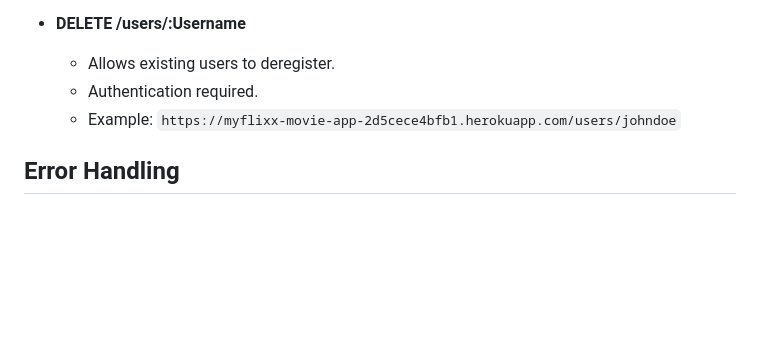
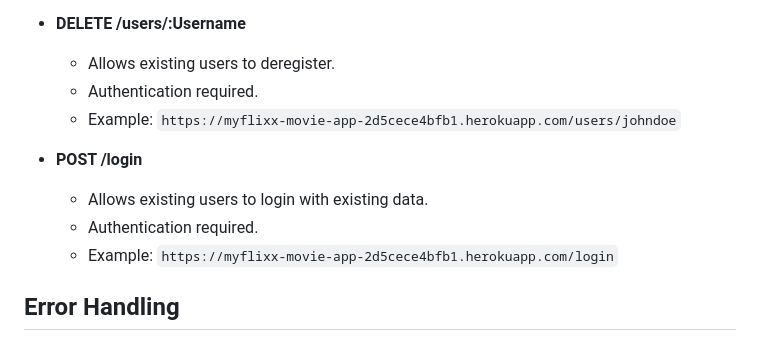
Before and after one commit to nxlim-00/myFlix, a Markdown page: README.md, the part around the change. Rendered like a GitHub page; blank space fills up the shorter version.

```diff
--- a/README.md
+++ b/README.md
@@ -134,6 +134,11 @@ The API is hosted on Heroku at: [https://myflixx-movie-app-2d5cece4bfb1.herokuap
   - Authentication required.
   - Example: `https://myflixx-movie-app-2d5cece4bfb1.herokuapp.com/users/johndoe`
 
+- **POST /login**
+  - Allows existing users to login with existing data.
+  - Authentication required.
+  - Example: `https://myflixx-movie-app-2d5cece4bfb1.herokuapp.com/login`
+
 ## Error Handling
 
 Errors are handled by a centralized middleware function that captures errors and sends a JSON response with an appropriate status code and message.
```
